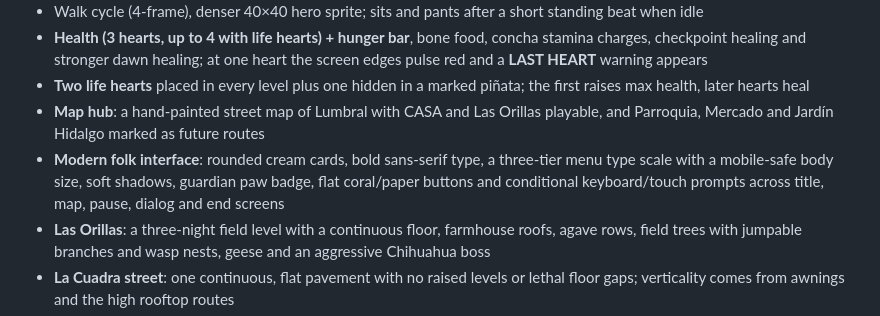
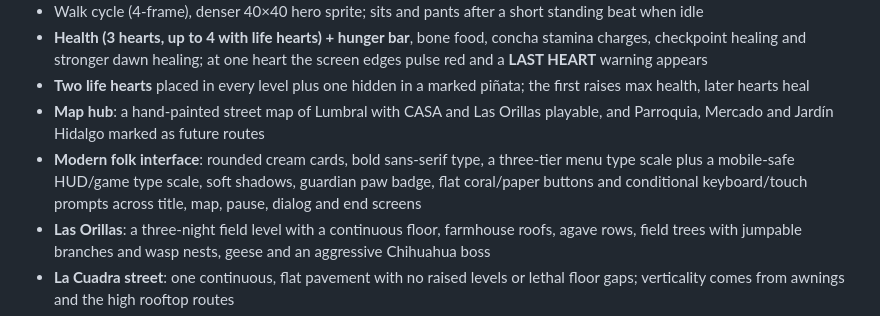
Before and after one commit to jacoboviii/bonjo, a Markdown page: README.md, the part around the change. GitHub-like rendering.

Commit message:
Apply mobile type scale to the game HUD

```diff
--- a/README.md
+++ b/README.md
@@ -255,9 +255,9 @@ there to make them permanent.
 - **Two life hearts** placed in every level plus one hidden in a marked piñata; the first raises max health, later hearts heal
 - **Map hub**: a hand-painted street map of Lumbral with CASA and Las Orillas playable, and Parroquia, Mercado and Jardín Hidalgo marked as future routes
 - **Modern folk interface**: rounded cream cards, bold sans-serif type, a
-  three-tier menu type scale with a mobile-safe body size, soft shadows,
-  guardian paw badge, flat coral/paper buttons and conditional keyboard/touch
-  prompts across title, map, pause, dialog and end screens
+  three-tier menu type scale plus a mobile-safe HUD/game type scale, soft
+  shadows, guardian paw badge, flat coral/paper buttons and conditional
+  keyboard/touch prompts across title, map, pause, dialog and end screens
 - **Las Orillas**: a three-night field level with a continuous floor, farmhouse roofs, agave rows, field trees with jumpable branches and wasp nests, geese and an aggressive Chihuahua boss
 - **La Cuadra street**: one continuous, flat pavement with no raised levels or lethal floor gaps; verticality comes from awnings and the high rooftop routes
 - **Saved progress**: completed levels and best scores persist in localStorage and show on the map
```
Also changed, not shown: DESIGN.md (+7 -0 lines), screenshots/20-survival-day.png, screenshots/21-survival-night.png, 2 other files.
